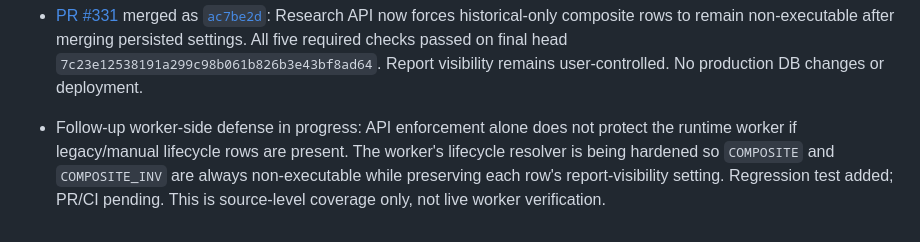
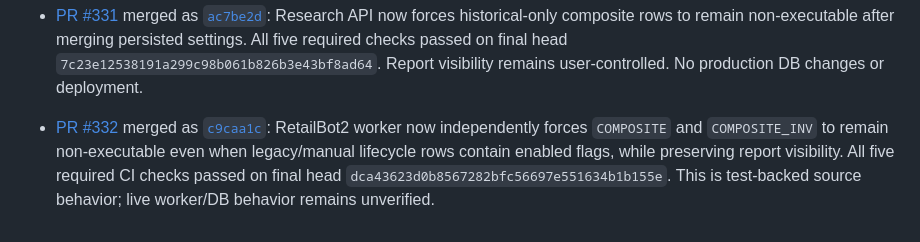
Before and after one commit to kurnFR/signal-bot, a Markdown page: docs/PROJECT_PROGRESS.md, the part around the change. Rendered like a GitHub page.

Commit message:
docs: record merged worker composite safety guard

```diff
--- a/docs/PROJECT_PROGRESS.md
+++ b/docs/PROJECT_PROGRESS.md
@@ -381,4 +381,4 @@ All pre-merge checks passed on head `080ecf6ce13c7e52e0a2d64ee0b913e90c15059a`.
 
 - [PR #331](https://github.com/kurnFR/signal-bot/pull/331) merged as [`ac7be2d`](https://github.com/kurnFR/signal-bot/commit/ac7be2dea1ee1ee53e5dc84aae88a52f3414d37d): Research API now forces historical-only composite rows to remain non-executable after merging persisted settings. All five required checks passed on final head `7c23e12538191a299c98b061b826b3e43bf8ad64`. Report visibility remains user-controlled. No production DB changes or deployment.
 
-- Follow-up worker-side defense in progress: API enforcement alone does not protect the runtime worker if legacy/manual lifecycle rows are present. The worker's lifecycle resolver is being hardened so `COMPOSITE` and `COMPOSITE_INV` are always non-executable while preserving each row's report-visibility setting. Regression test added; PR/CI pending. This is source-level coverage only, not live worker verification.
+- [PR #332](https://github.com/kurnFR/signal-bot/pull/332) merged as [`c9caa1c`](https://github.com/kurnFR/signal-bot/commit/c9caa1c08b4a965fbeb7d89aaeab76e23150a420): RetailBot2 worker now independently forces `COMPOSITE` and `COMPOSITE_INV` to remain non-executable even when legacy/manual lifecycle rows contain enabled flags, while preserving report visibility. All five required CI checks passed on final head `dca43623d0b8567282bfc56697e551634b1b155e`. This is test-backed source behavior; live worker/DB behavior remains unverified.
```
